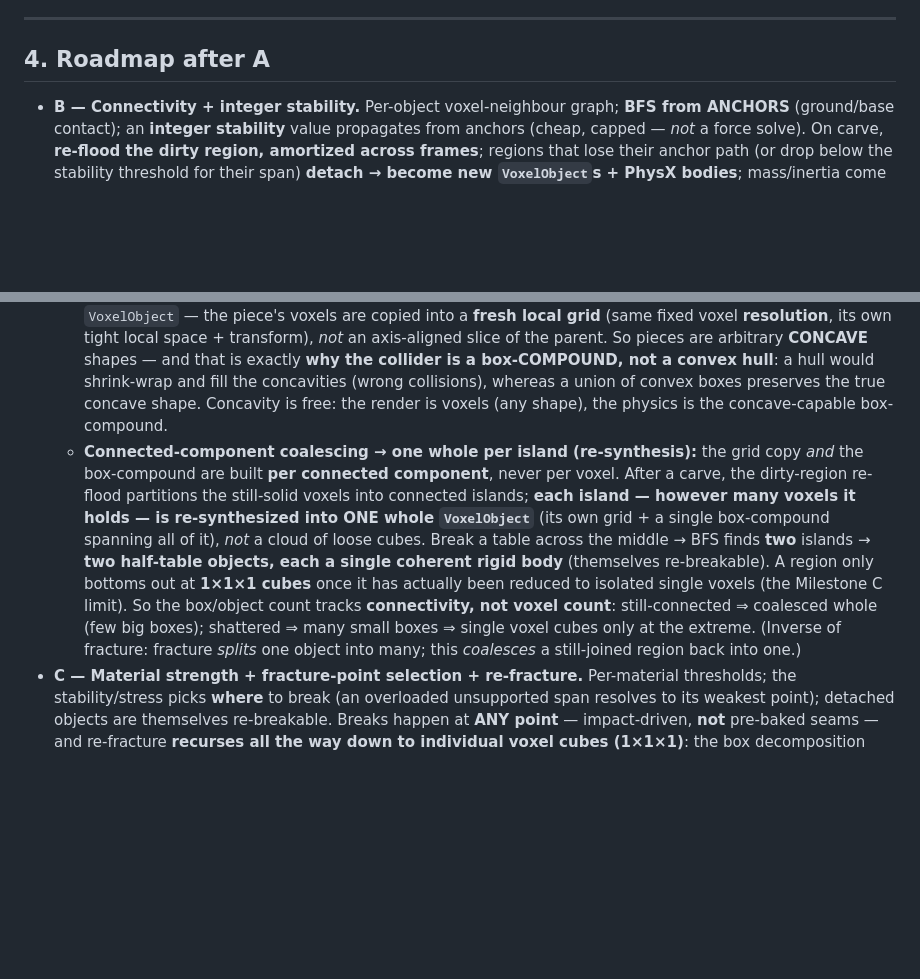
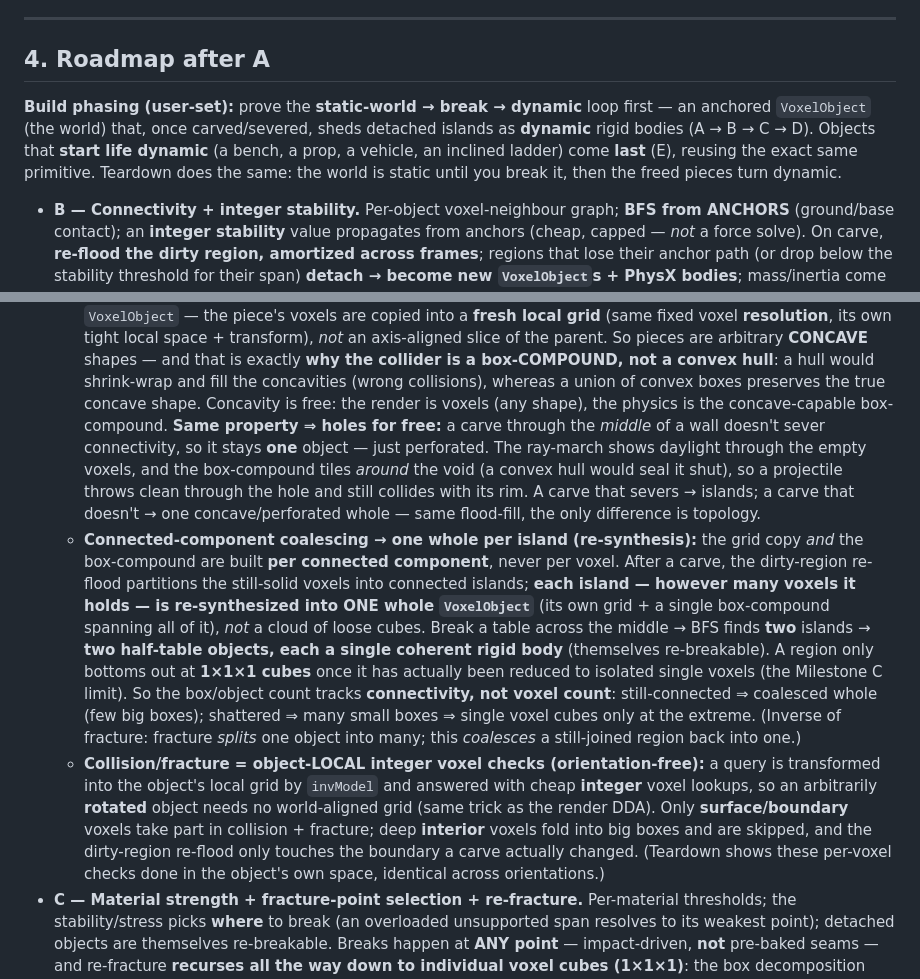
Before and after one commit to havokentity/voxhammer, a Markdown page: docs/voxel-objects-spec.md, 2 parts joined by grey strips. GitHub-like rendering; blank space fills up the shorter version.

Commit message:
docs: spec -- holes-for-free, build phasing (static->break->dynamic first), object-local collision checks
- Mid-object carve that doesn't sever -> stays ONE concave/perforated object;
  ray-march shows through, box-compound tiles around the void (hull would seal
  it). Carve severs -> islands; carve that doesn't -> one whole. Same flood-fill.
- Build phasing: prove static-world -> break -> dynamic loop (A-D) first;
  born-dynamic authored objects (bench/vehicle/ladder) come last (E).
- Collision/fracture run as object-LOCAL integer voxel checks via invModel
  (orientation-free, same trick as render DDA); only surface/boundary voxels
  participate, interior folds into big boxes.

```diff
--- a/docs/voxel-objects-spec.md
+++ b/docs/voxel-objects-spec.md
@@ -108,6 +108,12 @@ route the existing fracture chunks through it (finally drawing them as true rigi
 ---
 ## 4. Roadmap after A
 
+**Build phasing (user-set):** prove the **static-world → break → dynamic** loop first — an
+anchored `VoxelObject` (the world) that, once carved/severed, sheds detached islands as
+**dynamic** rigid bodies (A → B → C → D). Objects that **start life dynamic** (a bench, a prop,
+a vehicle, an inclined ladder) come **last** (E), reusing the exact same primitive. Teardown
+does the same: the world is static until you break it, then the freed pieces turn dynamic.
+
 - **B — Connectivity + integer stability.** Per-object voxel-neighbour graph; **BFS from
   ANCHORS** (ground/base contact); an **integer stability** value propagates from anchors
   (cheap, capped — *not* a force solve). On carve, **re-flood the dirty region, amortized
@@ -129,7 +135,13 @@ route the existing fracture chunks through it (finally drawing them as true rigi
     is exactly **why the collider is a box-COMPOUND, not a convex hull**: a hull would
     shrink-wrap and fill the concavities (wrong collisions), whereas a union of convex boxes
     preserves the true concave shape. Concavity is free: the render is voxels (any shape),
-    the physics is the concave-capable box-compound.
+    the physics is the concave-capable box-compound. **Same property ⇒ holes for free:** a
+    carve through the *middle* of a wall doesn't sever connectivity, so it stays **one** object
+    — just perforated. The ray-march shows daylight through the empty voxels, and the
+    box-compound tiles *around* the void (a convex hull would seal it shut), so a projectile
+    throws clean through the hole and still collides with its rim. A carve that severs → islands;
+    a carve that doesn't → one concave/perforated whole — same flood-fill, the only difference
+    is topology.
   - **Connected-component coalescing → one whole per island (re-synthesis):** the grid copy
     *and* the box-compound are built **per connected component**, never per voxel. After a
     carve, the dirty-region re-flood partitions the still-solid voxels into connected islands;
@@ -142,6 +154,13 @@ route the existing fracture chunks through it (finally drawing them as true rigi
     still-connected ⇒ coalesced whole (few big boxes); shattered ⇒ many small boxes ⇒ single
     voxel cubes only at the extreme. (Inverse of fracture: fracture *splits* one object into
     many; this *coalesces* a still-joined region back into one.)
+  - **Collision/fracture = object-LOCAL integer voxel checks (orientation-free):** a query is
+    transformed into the object's local grid by `invModel` and answered with cheap **integer**
+    voxel lookups, so an arbitrarily **rotated** object needs no world-aligned grid (same trick
+    as the render DDA). Only **surface/boundary** voxels take part in collision + fracture; deep
+    **interior** voxels fold into big boxes and are skipped, and the dirty-region re-flood only
+    touches the boundary a carve actually changed. (Teardown shows these per-voxel checks done
+    in the object's own space, identical across orientations.)
 - **C — Material strength + fracture-point selection + re-fracture.** Per-material
   thresholds; the stability/stress picks **where** to break (an overloaded unsupported
   span resolves to its weakest point); detached objects are themselves re-breakable.
```
